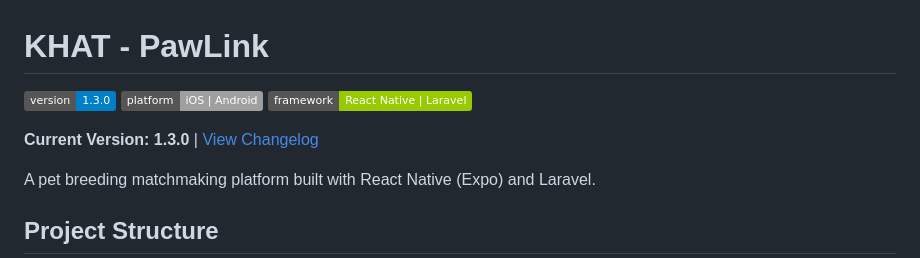
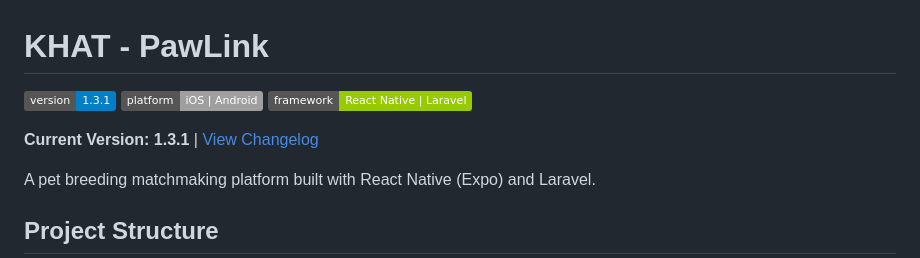
Before and after one commit to NissanAlGaib/KHAT, a Markdown page: README.md, the part around the change. GitHub-like rendering; badges without logos.

Commit message:
Version 1.3.1 Changelogs

```diff
--- a/README.md
+++ b/README.md
@@ -1,10 +1,10 @@
 # KHAT - PawLink
 
-![Version](https://img.shields.io/badge/version-1.3.0-blue)
+![Version](https://img.shields.io/badge/version-1.3.1-blue)
 ![Platform](https://img.shields.io/badge/platform-iOS%20%7C%20Android-lightgrey)
 ![Framework](https://img.shields.io/badge/framework-React%20Native%20%7C%20Laravel-green)
 
-**Current Version: 1.3.0** | [View Changelog](./CHANGELOG.md)
+**Current Version: 1.3.1** | [View Changelog](./CHANGELOG.md)
 
 A pet breeding matchmaking platform built with React Native (Expo) and Laravel.
 
```
Also changed, not shown: CHANGELOG.md (+32 -0 lines).
